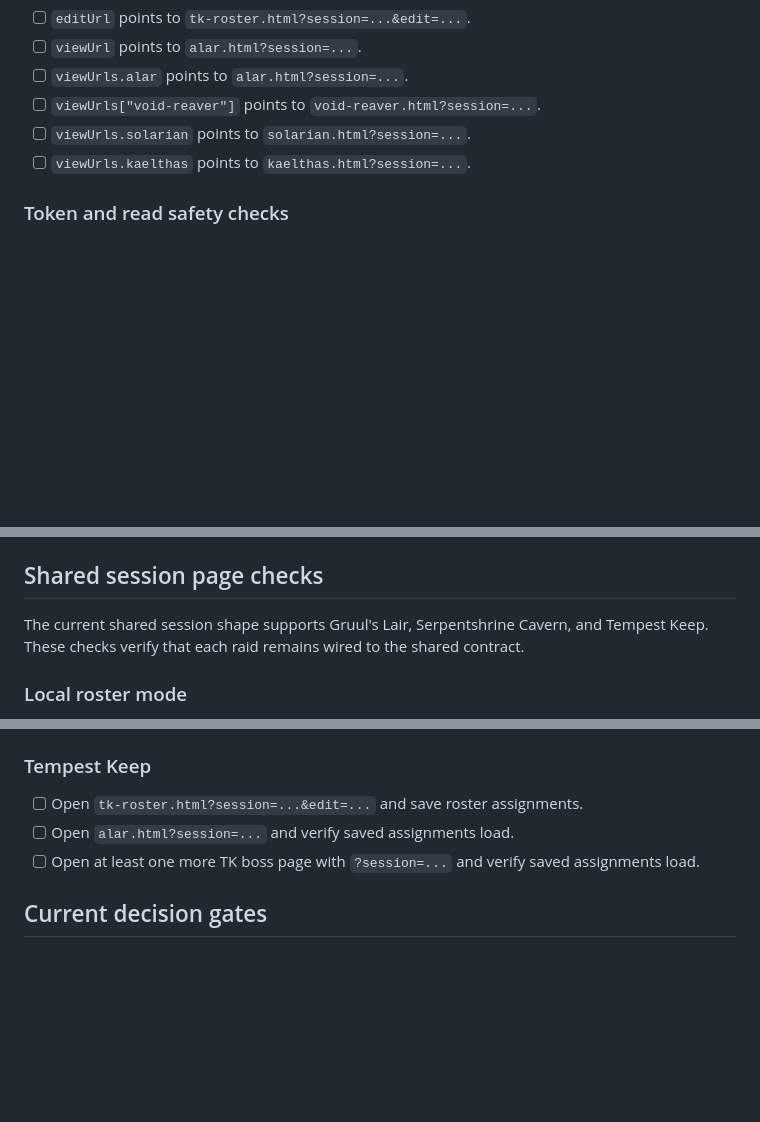
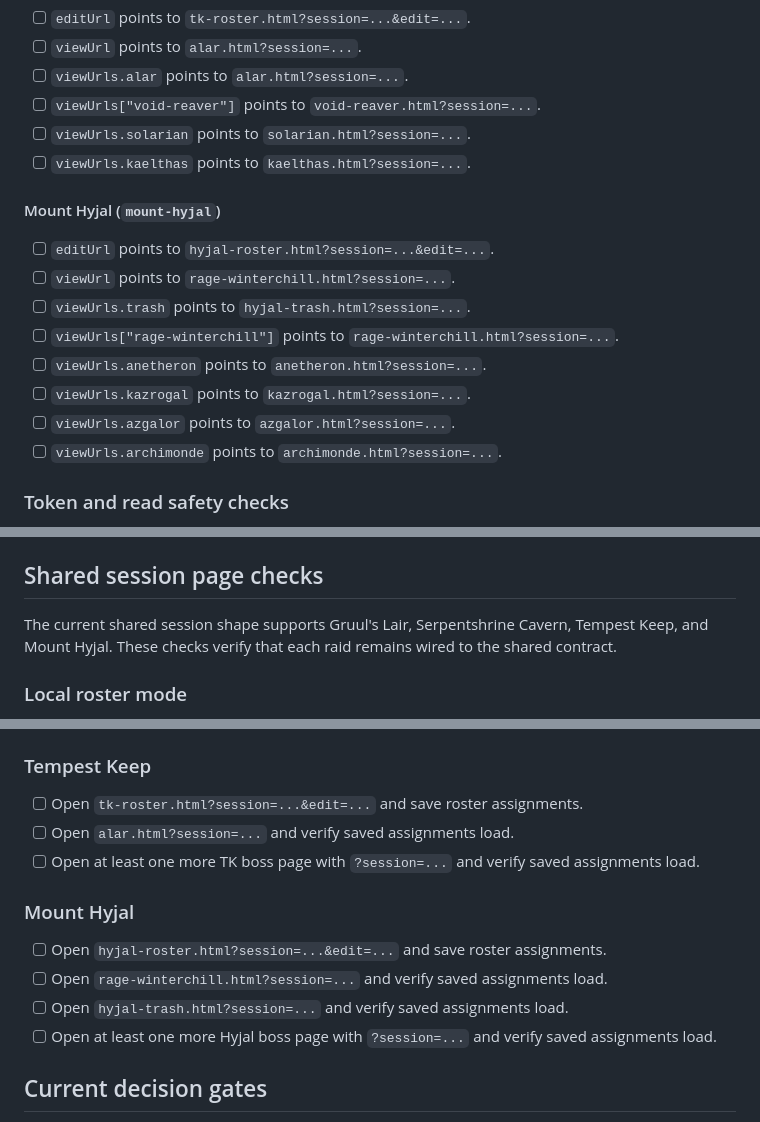
Before and after one commit to SouthDurotarBoyz/Raidsheets-live, a Markdown page: docs/session-activation-checklist.md, 3 parts joined by grey strips. Drawn GitHub-style; blank space fills up the shorter version.

Commit message:
Update Hyjal documentation checklist

```diff
--- a/docs/session-activation-checklist.md
+++ b/docs/session-activation-checklist.md
@@ -77,6 +78,17 @@ For each created session, verify the response returns the correct `editUrl`, `vi
 - [ ] `viewUrls.solarian` points to `solarian.html?session=...`.
 - [ ] `viewUrls.kaelthas` points to `kaelthas.html?session=...`.
 
+#### Mount Hyjal (`mount-hyjal`)
+
+- [ ] `editUrl` points to `hyjal-roster.html?session=...&edit=...`.
+- [ ] `viewUrl` points to `rage-winterchill.html?session=...`.
+- [ ] `viewUrls.trash` points to `hyjal-trash.html?session=...`.
+- [ ] `viewUrls["rage-winterchill"]` points to `rage-winterchill.html?session=...`.
+- [ ] `viewUrls.anetheron` points to `anetheron.html?session=...`.
+- [ ] `viewUrls.kazrogal` points to `kazrogal.html?session=...`.
+- [ ] `viewUrls.azgalor` points to `azgalor.html?session=...`.
+- [ ] `viewUrls.archimonde` points to `archimonde.html?session=...`.
+
 ### Token and read safety checks
 
 - [ ] The raw edit token is present only inside `editUrl`.
@@ -100,7 +112,7 @@ Post-deploy smoke should explicitly verify that `?key=` returns `401` and `?edit
 
 ## Shared session page checks
 
-The current shared session shape supports Gruul's Lair, Serpentshrine Cavern, and Tempest Keep. These checks verify that each raid remains wired to the shared contract.
+The current shared session shape supports Gruul's Lair, Serpentshrine Cavern, Tempest Keep, and Mount Hyjal. These checks verify that each raid remains wired to the shared contract.
 
 ### Local roster mode
 
@@ -126,6 +138,13 @@ The current shared session shape supports Gruul's Lair, Serpentshrine Cavern, an
 - [ ] Open `alar.html?session=...` and verify saved assignments load.
 - [ ] Open at least one more TK boss page with `?session=...` and verify saved assignments load.
 
+### Mount Hyjal
+
+- [ ] Open `hyjal-roster.html?session=...&edit=...` and save roster assignments.
+- [ ] Open `rage-winterchill.html?session=...` and verify saved assignments load.
+- [ ] Open `hyjal-trash.html?session=...` and verify saved assignments load.
+- [ ] Open at least one more Hyjal boss page with `?session=...` and verify saved assignments load.
+
 ## Current decision gates
 
 - Do not remove local roster mode.
```
Also changed, not shown: other parts of docs/session-activation-checklist.md (+1 -0 lines), docs/boss-sheet-template-guide.md (+8 -4 lines).
